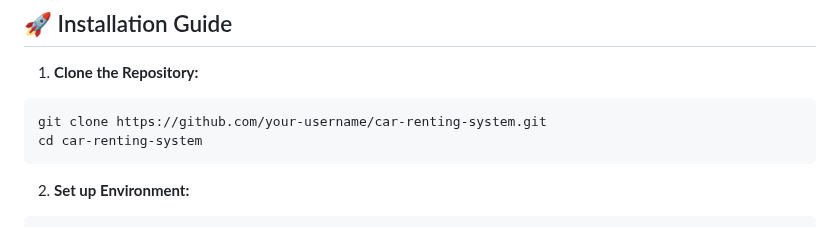
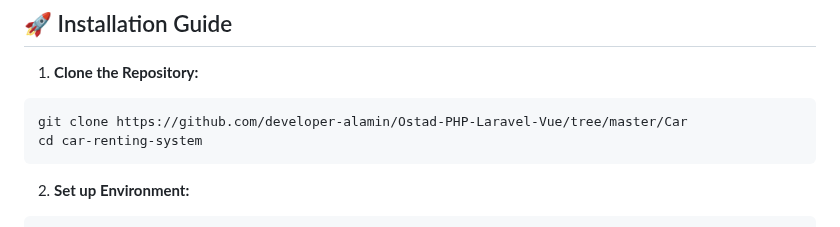
Before and after one commit to developer-alamin/Ostad-PHP-Laravel-Vue, a Markdown page: Car/README.md, the part around the change. GitHub-like rendering.

Commit message:
Update README.md
url change

````diff
--- a/Car/README.md
+++ b/Car/README.md
@@ -36,7 +36,7 @@ A complete **Car Renting System** built using **Laravel**, **Vue.js**, and **Ine
 
 1. **Clone the Repository:**
 ```bash
-git clone https://github.com/your-username/car-renting-system.git
+git clone https://github.com/developer-alamin/Ostad-PHP-Laravel-Vue/tree/master/Car
 cd car-renting-system
 ```
 
````
